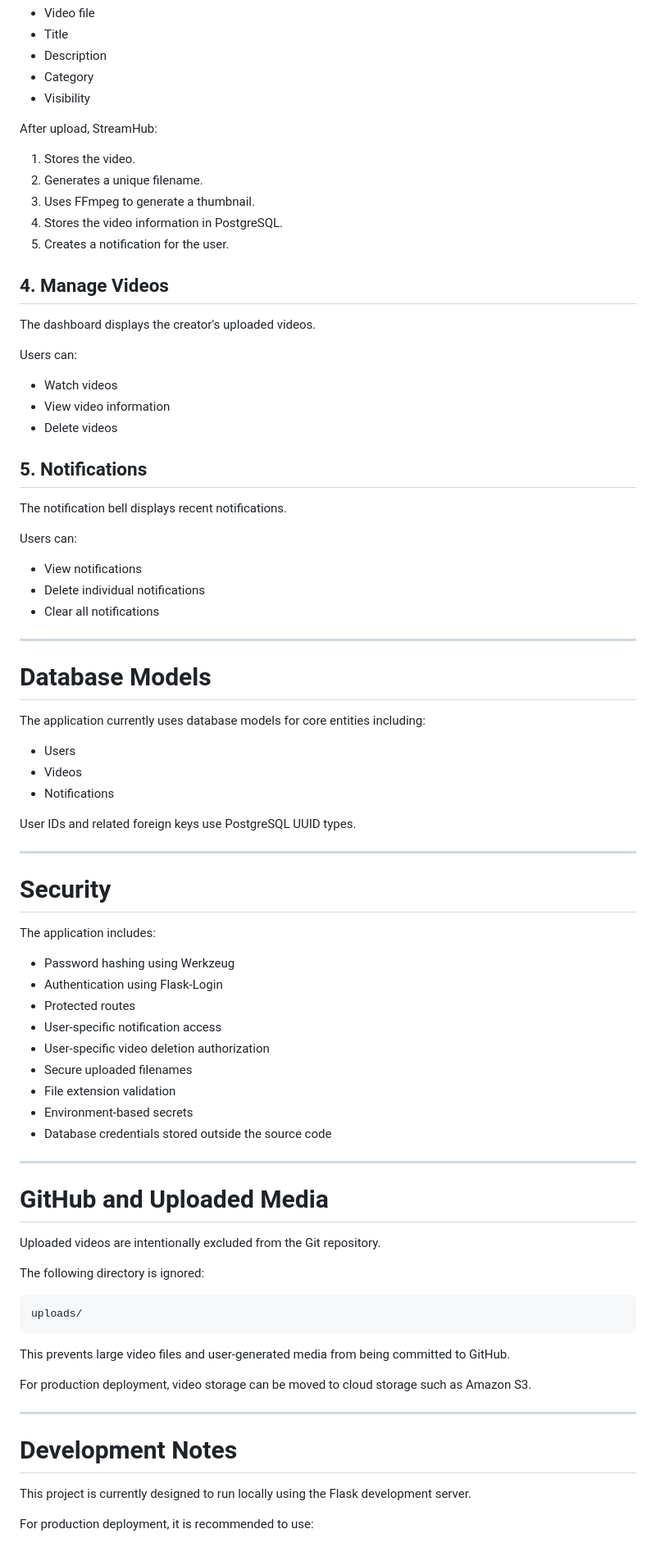
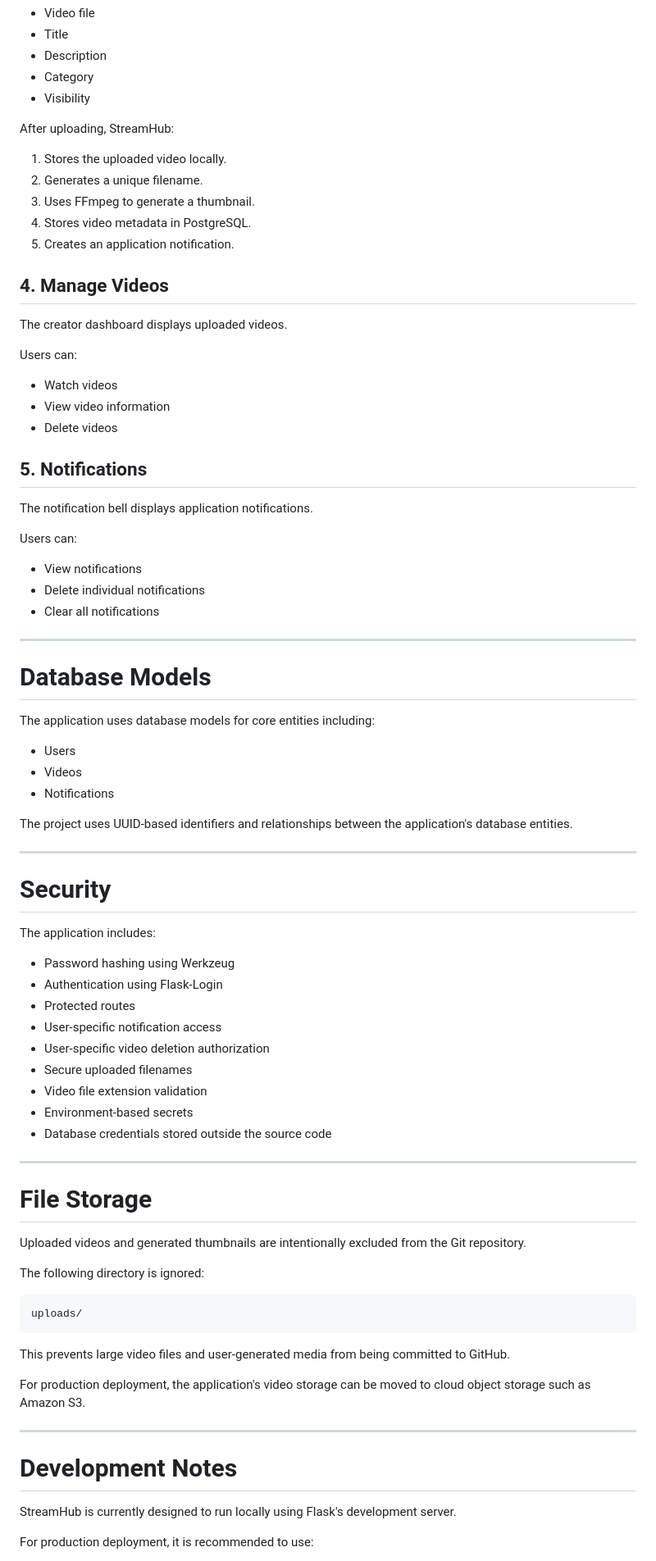
Before and after one commit to medhaa07/streamhub_video_straming_platform, a Markdown page: README.md, the part around one of its changes. Shown at 82% size. GitHub-like rendering.

```diff
--- a/README.md
+++ b/README.md
@@ -326,17 +329,17 @@ Provide:
 * Category
 * Visibility
 
-After upload, StreamHub:
+After uploading, StreamHub:
 
-1. Stores the video.
+1. Stores the uploaded video locally.
 2. Generates a unique filename.
 3. Uses FFmpeg to generate a thumbnail.
-4. Stores the video information in PostgreSQL.
-5. Creates a notification for the user.
+4. Stores video metadata in PostgreSQL.
+5. Creates an application notification.
 
 ## 4. Manage Videos
 
-The dashboard displays the creator's uploaded videos.
+The creator dashboard displays uploaded videos.
 
 Users can:
 
@@ -346,7 +349,7 @@ Users can:
 
 ## 5. Notifications
 
-The notification bell displays recent notifications.
+The notification bell displays application notifications.
 
 Users can:
 
@@ -358,13 +361,13 @@ Users can:
 
 # Database Models
 
-The application currently uses database models for core entities including:
+The application uses database models for core entities including:
 
 * Users
 * Videos
 * Notifications
 
-User IDs and related foreign keys use PostgreSQL UUID types.
+The project uses UUID-based identifiers and relationships between the application's database entities.
 
 ---
 
@@ -378,15 +381,15 @@ The application includes:
 * User-specific notification access
 * User-specific video deletion authorization
 * Secure uploaded filenames
-* File extension validation
+* Video file extension validation
 * Environment-based secrets
 * Database credentials stored outside the source code
 
 ---
 
-# GitHub and Uploaded Media
+# File Storage
 
-Uploaded videos are intentionally excluded from the Git repository.
+Uploaded videos and generated thumbnails are intentionally excluded from the Git repository.
 
 The following directory is ignored:
 
@@ -396,13 +399,13 @@ uploads/
 
 This prevents large video files and user-generated media from being committed to GitHub.
 
-For production deployment, video storage can be moved to cloud storage such as Amazon S3.
+For production deployment, the application's video storage can be moved to cloud object storage such as Amazon S3.
 
 ---
 
 # Development Notes
 
-This project is currently designed to run locally using the Flask development server.
+StreamHub is currently designed to run locally using Flask's development server.
 
 For production deployment, it is recommended to use:
 
```
Also changed, not shown: other parts of README.md (+97 -55 lines).
